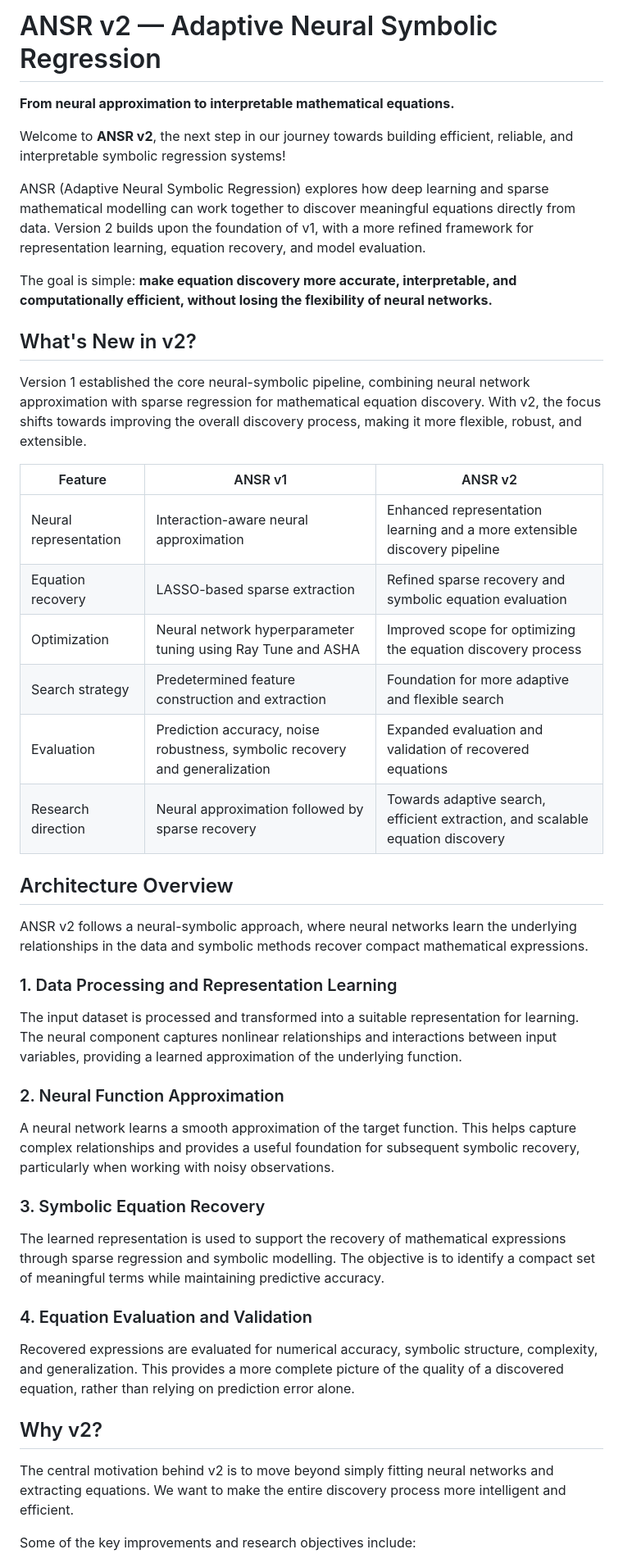
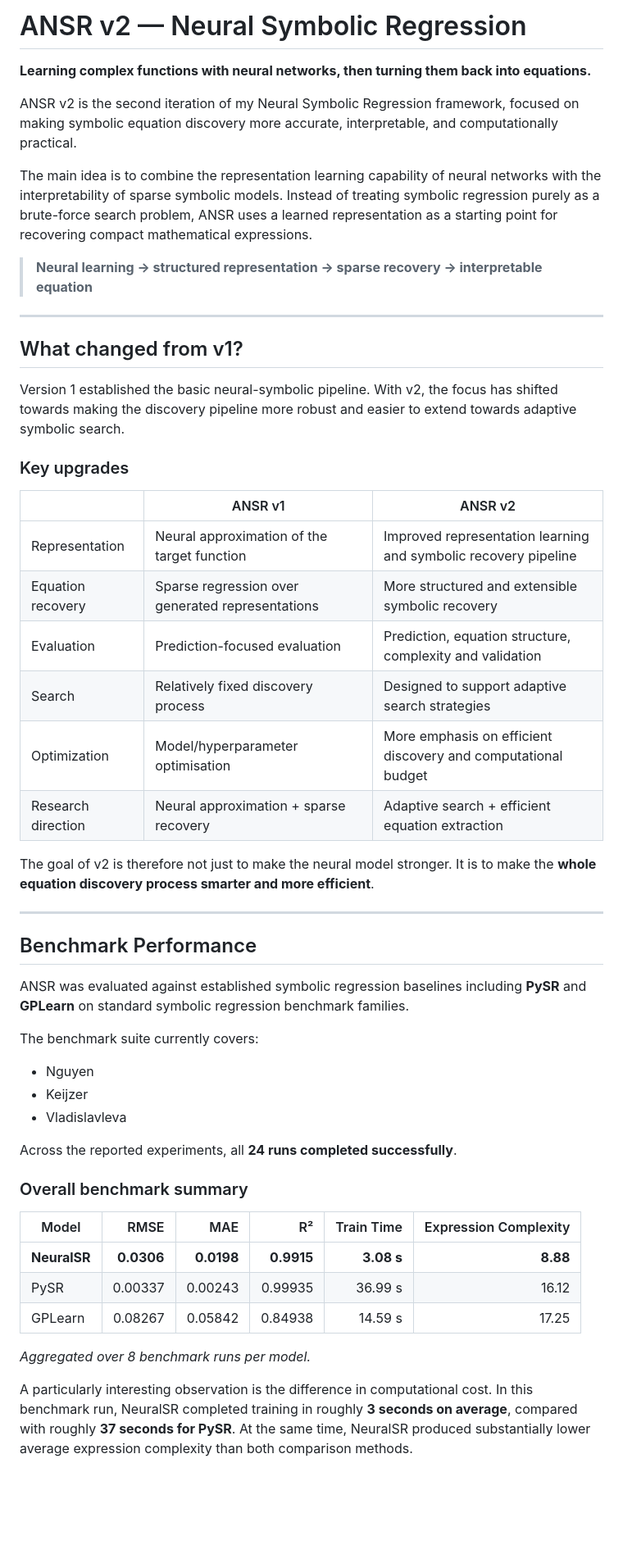
Before and after one commit to ravikumar014/Neural-Symbolic-Regression, a Markdown page: Neural_Symbollic_Regression_v2/Readme.md, the part around one of its changes. Shown at 82% size. Drawn GitHub-style; blank space fills up the shorter version.

```diff
--- a/Neural_Symbollic_Regression_v2/Readme.md
+++ b/Neural_Symbollic_Regression_v2/Readme.md
@@ -1,49 +1,55 @@
-# ANSR v2 — Adaptive Neural Symbolic Regression
+# ANSR v2 — Neural Symbolic Regression
 
-**From neural approximation to interpretable mathematical equations.**
+**Learning complex functions with neural networks, then turning them back into equations.**
 
-Welcome to **ANSR v2**, the next step in our journey towards building efficient, reliable, and interpretable symbolic regression systems!
+ANSR v2 is the second iteration of my Neural Symbolic Regression framework, focused on making symbolic equation discovery more accurate, interpretable, and computationally practical.
 
-ANSR (Adaptive Neural Symbolic Regression) explores how deep learning and sparse mathematical modelling can work together to discover meaningful equations directly from data. Version 2 builds upon the foundation of v1, with a more refined framework for representation learning, equation recovery, and model evaluation.
+The main idea is to combine the representation learning capability of neural networks with the interpretability of sparse symbolic models. Instead of treating symbolic regression purely as a brute-force search problem, ANSR uses a learned representation as a starting point for recovering compact mathematical expressions.
 
-The goal is simple: **make equation discovery more accurate, interpretable, and computationally efficient, without losing the flexibility of neural networks.**
+> **Neural learning → structured representation → sparse recovery → interpretable equation**
 
-## What's New in v2?
+---
 
-Version 1 established the core neural-symbolic pipeline, combining neural network approximation with sparse regression for mathematical equation discovery. With v2, the focus shifts towards improving the overall discovery process, making it more flexible, robust, and extensible.
+## What changed from v1?
 
-| Feature               | ANSR v1                                                                     | ANSR v2                                                                        |
-| --------------------- | --------------------------------------------------------------------------- | ------------------------------------------------------------------------------ |
-| Neural representation | Interaction-aware neural approximation                                      | Enhanced representation learning and a more extensible discovery pipeline      |
-| Equation recovery     | LASSO-based sparse extraction                                               | Refined sparse recovery and symbolic equation evaluation                       |
-| Optimization          | Neural network hyperparameter tuning using Ray Tune and ASHA                | Improved scope for optimizing the equation discovery process                   |
-| Search strategy       | Predetermined feature construction and extraction                           | Foundation for more adaptive and flexible search                               |
-| Evaluation            | Prediction accuracy, noise robustness, symbolic recovery and generalization | Expanded evaluation and validation of recovered equations                      |
-| Research direction    | Neural approximation followed by sparse recovery                            | Towards adaptive search, efficient extraction, and scalable equation discovery |
+Version 1 established the basic neural-symbolic pipeline. With v2, the focus has shifted towards making the discovery pipeline more robust and easier to extend towards adaptive symbolic search.
 
-## Architecture Overview
+### Key upgrades
 
-ANSR v2 follows a neural-symbolic approach, where neural networks learn the underlying relationships in the data and symbolic methods recover compact mathematical expressions.
+|                    | ANSR v1                                          | ANSR v2                                                         |
+| ------------------ | ------------------------------------------------ | --------------------------------------------------------------- |
+| Representation     | Neural approximation of the target function      | Improved representation learning and symbolic recovery pipeline |
+| Equation recovery  | Sparse regression over generated representations | More structured and extensible symbolic recovery                |
+| Evaluation         | Prediction-focused evaluation                    | Prediction, equation structure, complexity and validation       |
+| Search             | Relatively fixed discovery process               | Designed to support adaptive search strategies                  |
+| Optimization       | Model/hyperparameter optimisation                | More emphasis on efficient discovery and computational budget   |
+| Research direction | Neural approximation + sparse recovery           | Adaptive search + efficient equation extraction                 |
 
-### 1. Data Processing and Representation Learning
+The goal of v2 is therefore not just to make the neural model stronger. It is to make the **whole equation discovery process smarter and more efficient**.
 
-The input dataset is processed and transformed into a suitable representation for learning. The neural component captures nonlinear relationships and interactions between input variables, providing a learned approximation of the underlying function.
+---
 
-### 2. Neural Function Approximation
+## Benchmark Performance
 
-A neural network learns a smooth approximation of the target function. This helps capture complex relationships and provides a useful foundation for subsequent symbolic recovery, particularly when working with noisy observations.
+ANSR was evaluated against established symbolic regression baselines including **PySR** and **GPLearn** on standard symbolic regression benchmark families.
 
-### 3. Symbolic Equation Recovery
+The benchmark suite currently covers:
 
-The learned representation is used to support the recovery of mathematical expressions through sparse regression and symbolic modelling. The objective is to identify a compact set of meaningful terms while maintaining predictive accuracy.
+* Nguyen
+* Keijzer
+* Vladislavleva
 
-### 4. Equation Evaluation and Validation
+Across the reported experiments, all **24 runs completed successfully**.
 
-Recovered expressions are evaluated for numerical accuracy, symbolic structure, complexity, and generalization. This provides a more complete picture of the quality of a discovered equation, rather than relying on prediction error alone.
+### Overall benchmark summary
 
-## Why v2?
+| Model        |       RMSE |        MAE |         R² | Train Time | Expression Complexity |
+| ------------ | ---------: | ---------: | ---------: | ---------: | --------------------: |
+| **NeuralSR** | **0.0306** | **0.0198** | **0.9915** | **3.08 s** |              **8.88** |
+| PySR         |    0.00337 |    0.00243 |    0.99935 |    36.99 s |                 16.12 |
+| GPLearn      |    0.08267 |    0.05842 |    0.84938 |    14.59 s |                 17.25 |
 
-The central motivation behind v2 is to move beyond simply fitting neural networks and extracting equations. We want to make the entire discovery process more intelligent and efficient.
+*Aggregated over 8 benchmark runs per model.*
 
-Some of the key improvements and research objectives include:
+A particularly interesting observation is the difference in computational cost. In this benchmark run, NeuralSR completed training in roughly **3 seconds on average**, compared with roughly **37 seconds for PySR**. At the same time, NeuralSR produced substantially lower average expression complexity than both comparison methods.
 
```
Also changed, not shown: other parts of Neural_Symbollic_Regression_v2/Readme.md (+155 -52 lines).
